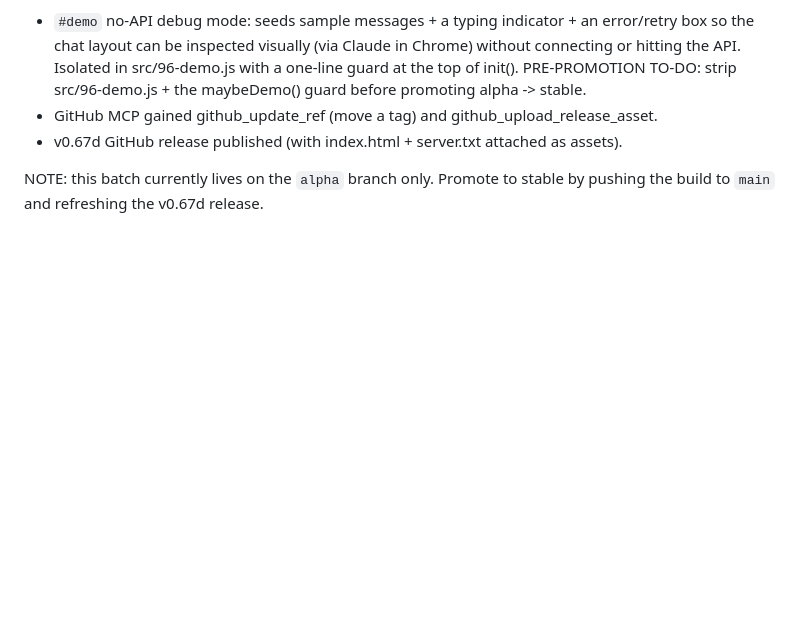
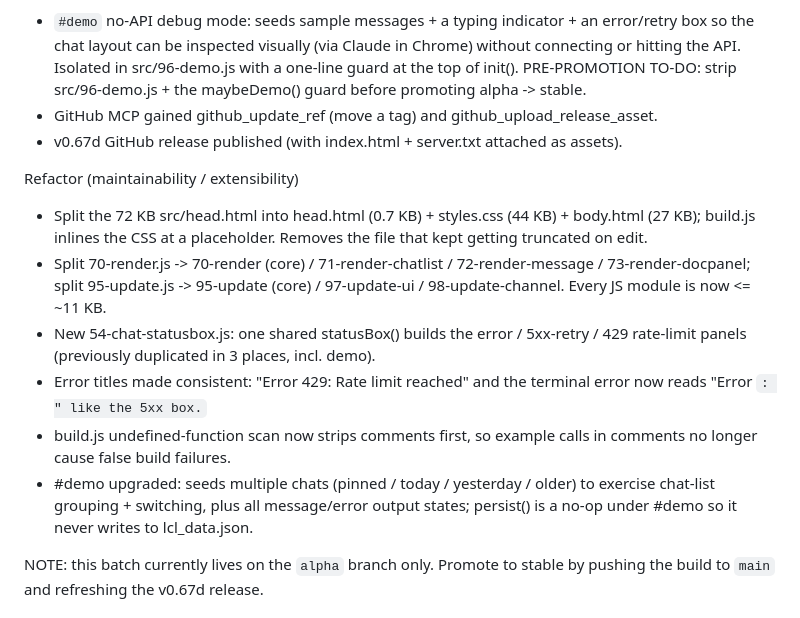
Before and after one commit to hack-techv2/LCL, a Markdown page: CHANGELOG.md, the part around the change. GitHub-like rendering; blank space fills up the shorter version.

Commit message:
alpha: changelog — refactor section

```diff
--- a/CHANGELOG.md
+++ b/CHANGELOG.md
@@ -109,6 +109,23 @@ Dev / infra
   promoting alpha -> stable.
 - GitHub MCP gained github_update_ref (move a tag) and github_upload_release_asset.
 - v0.67d GitHub release published (with index.html + server.txt attached as assets).
+
+Refactor (maintainability / extensibility)
+- Split the 72 KB src/head.html into head.html (0.7 KB) + styles.css (44 KB) +
+  body.html (27 KB); build.js inlines the CSS at a placeholder. Removes the file
+  that kept getting truncated on edit.
+- Split 70-render.js -> 70-render (core) / 71-render-chatlist / 72-render-message
+  / 73-render-docpanel; split 95-update.js -> 95-update (core) / 97-update-ui /
+  98-update-channel. Every JS module is now <= ~11 KB.
+- New 54-chat-statusbox.js: one shared statusBox() builds the error / 5xx-retry /
+  429 rate-limit panels (previously duplicated in 3 places, incl. demo).
+- Error titles made consistent: "Error 429: Rate limit reached" and the terminal
+  error now reads "Error <code>: <label>" like the 5xx box.
+- build.js undefined-function scan now strips comments first, so example calls in
+  comments no longer cause false build failures.
+- #demo upgraded: seeds multiple chats (pinned / today / yesterday / older) to
+  exercise chat-list grouping + switching, plus all message/error output states;
+  persist() is a no-op under #demo so it never writes to lcl_data.json.
 
 NOTE: this batch currently lives on the `alpha` branch only. Promote to stable by
 pushing the build to `main` and refreshing the v0.67d release.
```
